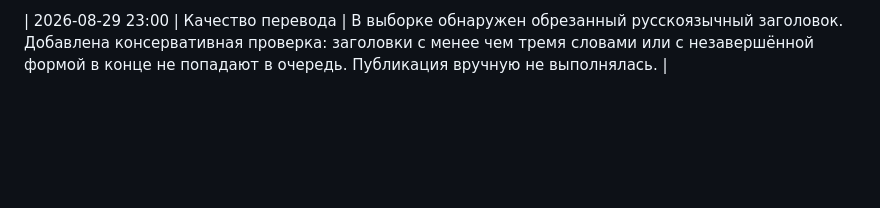
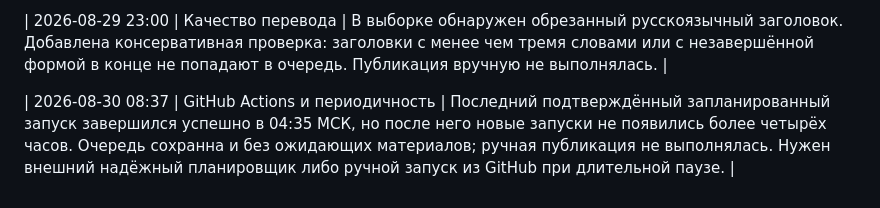
Before and after one commit to cfz92v8hvf-byte/politikan, a Markdown page: docs/operations-log.md, the part around the change. Rendered like a GitHub page; blank space fills up the shorter version.

Commit message:
docs: record prolonged scheduler gap

```diff
--- a/docs/operations-log.md
+++ b/docs/operations-log.md
@@ -17,3 +17,5 @@
 | 2026-08-29 17:54 | GitHub Actions, очередь и источники | Очередь доступна: 60 записей, нет ожидающих, ссылки у последних материалов корректны, в истории есть все четыре источника. Выявлен перерыв более четырёх часов после последнего автоматического обновления очереди; ручная публикация не выполнялась. Требуется наблюдение за следующим плановым запуском. |
 
 | 2026-08-29 23:00 | Качество перевода | В выборке обнаружен обрезанный русскоязычный заголовок. Добавлена консервативная проверка: заголовки с менее чем тремя словами или с незавершённой формой в конце не попадают в очередь. Публикация вручную не выполнялась. |
+
+| 2026-08-30 08:37 | GitHub Actions и периодичность | Последний подтверждённый запланированный запуск завершился успешно в 04:35 МСК, но после него новые запуски не появились более четырёх часов. Очередь сохранна и без ожидающих материалов; ручная публикация не выполнялась. Нужен внешний надёжный планировщик либо ручной запуск из GitHub при длительной паузе. |
```
